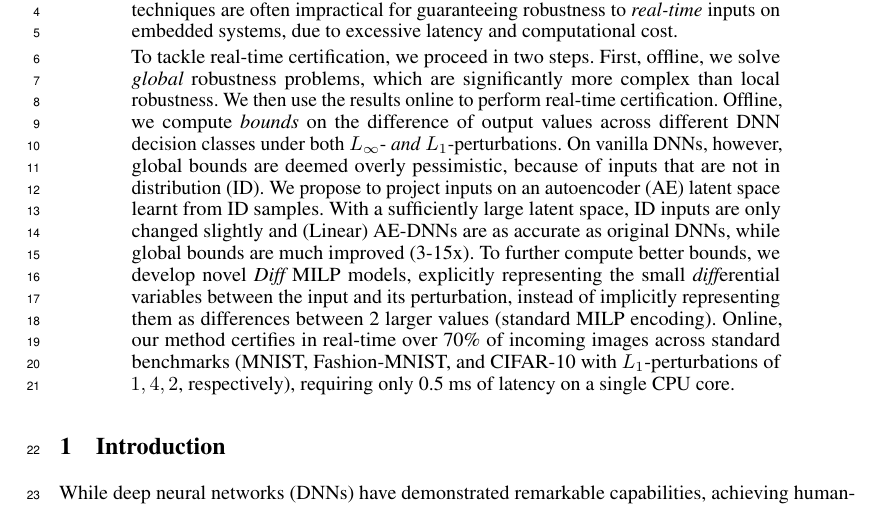
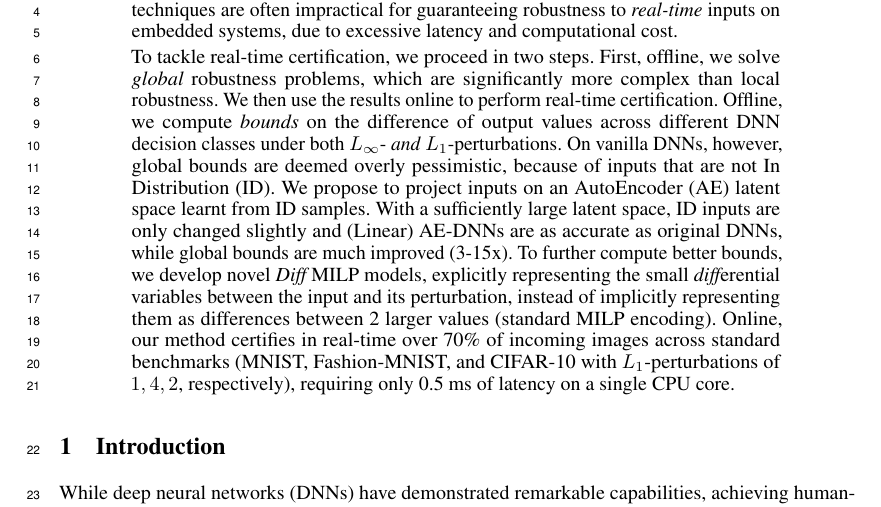
Before and after one commit to blaisegenest/vericompensate, a LaTeX paper (Neurips_2026/neurips_2026.tex, which reads Neurips_2026/abstract.tex): part of page 1 of 23, cut so that both start at the same text. Compiled offline with pdfLaTeX.

Commit message:
in distr... -> In Distr.

```diff
--- a/Neurips_2026/abstract.tex
+++ b/Neurips_2026/abstract.tex
@@ -1,10 +1,10 @@
 Deep neural networks (DNNs) are often brittle to small perturbations, which has led to extensive research to certify their robustness. While most existing methods focus on {\em local} robustness, i.e., in the neighborhood of fixed specific inputs, these techniques are often impractical for guaranteeing robustness to {\em real-time} inputs on embedded systems, due to excessive latency and computational cost.
 
 To tackle real-time certification, we proceed in two steps. First, offline, we solve {\em global} robustness problems, which are significantly more complex than local robustness. We then use the results online to perform real-time certification. Offline, we compute {\em bounds} on the difference of output values across different DNN decision classes under both $L_\infty$- {\em and} $L_1$-perturbations.
-On vanilla DNNs, however, global bounds are deemed overly pessimistic, because of inputs that are not in distribution (ID).
+On vanilla DNNs, however, global bounds are deemed overly pessimistic, because of inputs that are not In Distribution (ID).
 %, in particular
 %Out of Distribution (OOD) inputs. While {\em characterizing} OOD inputs to be removed is impractical, we propose an efficient alternative:
-We propose to project inputs on an autoencoder (AE) latent space learnt from ID samples.
+We propose to project inputs on an AutoEncoder (AE) latent space learnt from ID samples.
 With a sufficiently large latent space, ID inputs are only changed slightly and (Linear) AE-DNNs are as accurate as original DNNs, while global bounds are much improved (3-15x).
 To further compute better bounds, we develop novel {\em Diff} MILP models, explicitly representing the small {\em diff}erential variables between the input and its perturbation, instead of implicitly representing them as differences between 2 larger values (standard MILP encoding).
 %To further improve the bounds, we employ principal component analysis (PCA) to focus on {\em realistic} in-distribution inputs.
```
